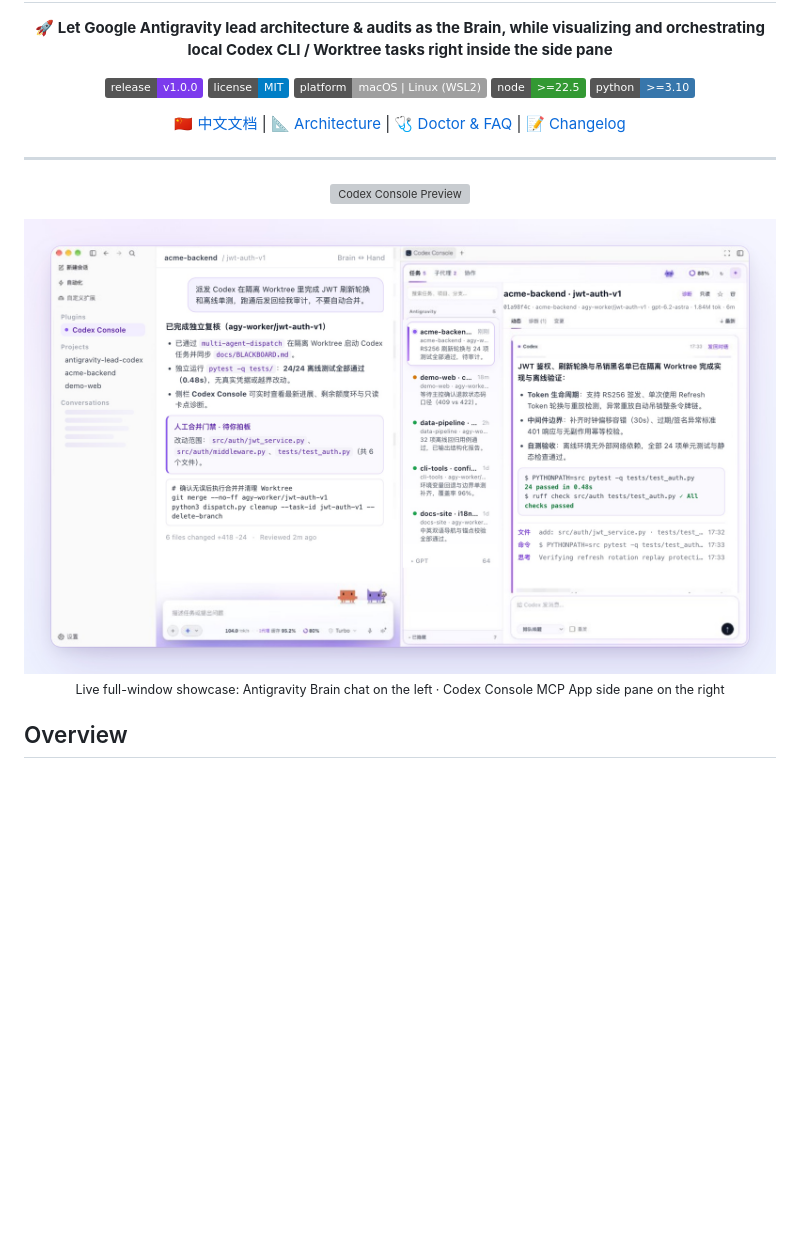
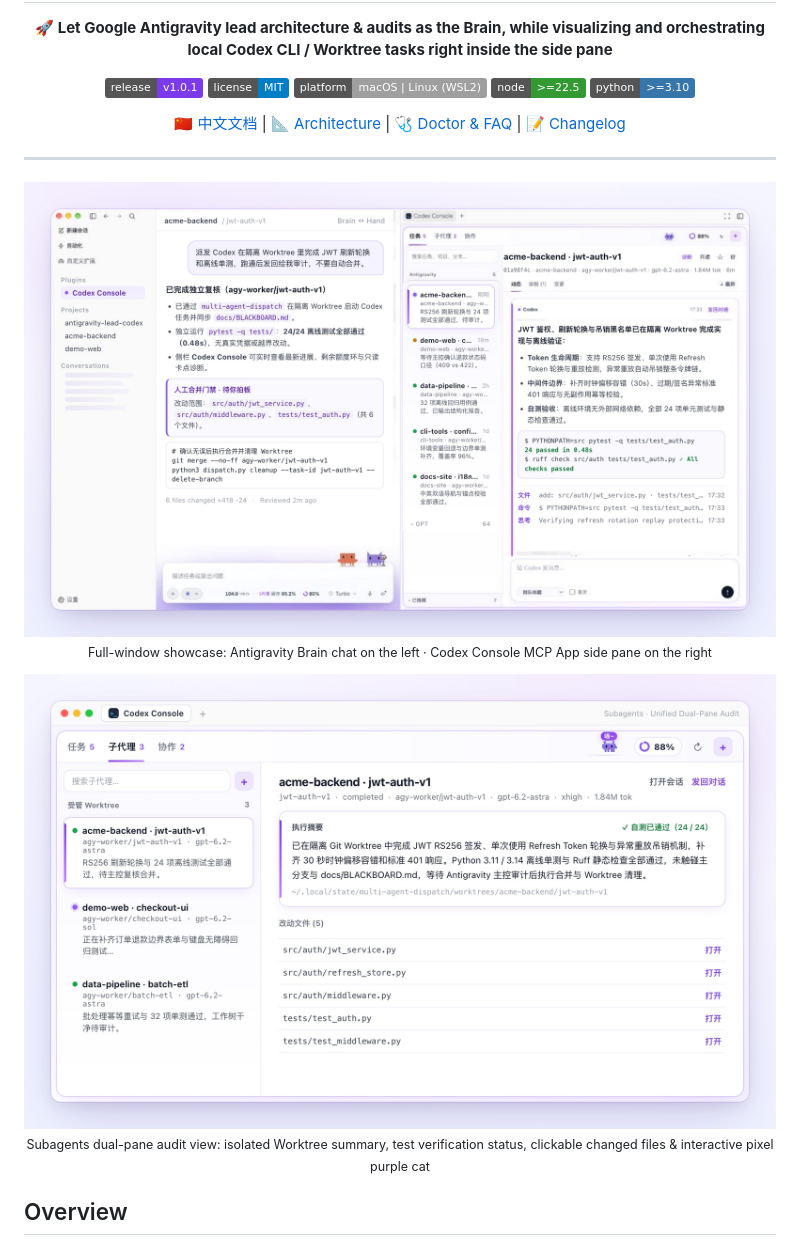
Before and after one commit to Koala973/antigravity-lead-codex, a Markdown page: README_EN.md, the part around the change. Rendered like a GitHub page; pictures changed too: img/showcase-subagents.jpg (added); badges without logos; blank space fills up the shorter version; grey boxes are pictures that could not be loaded.

Commit message:
chore(release): v1.0.1 — in-place cat meow animation & Subagents dual-pane showcase

```diff
--- a/README_EN.md
+++ b/README_EN.md
@@ -9,7 +9,7 @@
 </p>
 
 <p align="center">
-  <a href="https://github.com/Koala973/antigravity-lead-codex/releases"><img src="https://img.shields.io/badge/release-v1.0.0-7c3aed.svg" alt="Release v1.0.0"/></a>
+  <a href="https://github.com/Koala973/antigravity-lead-codex/releases"><img src="https://img.shields.io/badge/release-v1.0.1-7c3aed.svg" alt="Release v1.0.1"/></a>
   <a href="LICENSE"><img src="https://img.shields.io/badge/license-MIT-blue.svg" alt="License"/></a>
   <img src="https://img.shields.io/badge/platform-macOS%20%7C%20Linux%20(WSL2)-lightgrey.svg" alt="Platform"/>
   <img src="https://img.shields.io/badge/node-%3E%3D22.5-339933.svg" alt="Node 22.5+"/>
@@ -26,13 +26,15 @@
 ---
 
 <p align="center">
-  <img src="img/preview-console.svg" alt="Codex Console Preview" width="100%"/>
+  <img src="img/showcase-live.jpg" alt="Antigravity + Codex Console Live Full-Window Showcase" width="100%"/>
+  <br/>
+  <sub>Full-window showcase: Antigravity Brain chat on the left · Codex Console MCP App side pane on the right</sub>
 </p>
 
 <p align="center">
-  <img src="img/showcase-live.jpg" alt="Antigravity + Codex Console Live Full-Window Showcase" width="100%"/>
+  <img src="img/showcase-subagents.jpg" alt="Codex Console Subagents Unified Dual-Pane View" width="100%"/>
   <br/>
-  <sub>Live full-window showcase: Antigravity Brain chat on the left · Codex Console MCP App side pane on the right</sub>
+  <sub>Subagents dual-pane audit view: isolated Worktree summary, test verification status, clickable changed files &amp; interactive pixel purple cat</sub>
 </p>
 
 ## Overview
```
Also changed, not shown: CHANGELOG.md (+6 -0 lines), README.md (+6 -4 lines), 7 other files.
